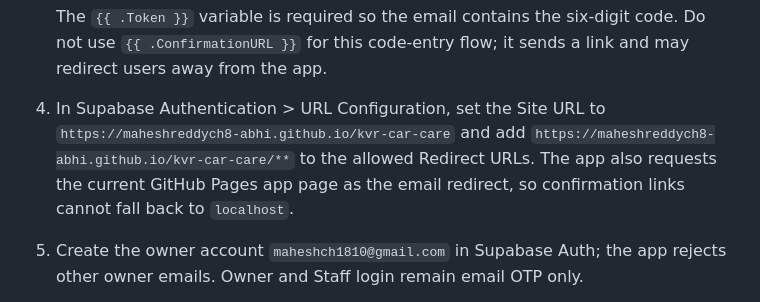
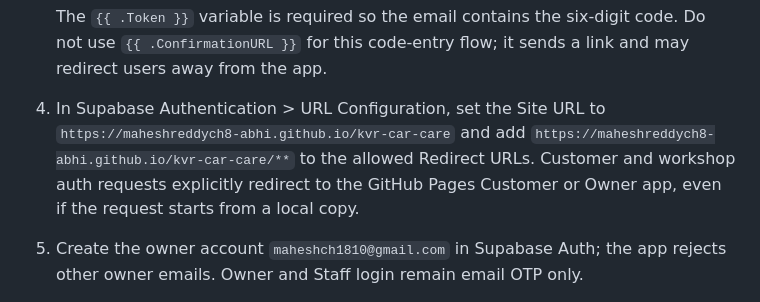
Before and after one commit to maheshreddych8-abhi/kvr-car-care, a Markdown page: README.md, the part around the change. Drawn GitHub-style.

Commit message:
Force sign-in emails to GitHub Pages for README.md

````diff
--- a/README.md
+++ b/README.md
@@ -74,7 +74,7 @@ Email OTP delivery is not available until a Supabase project and email delivery
    ```
 
    The `{{ .Token }}` variable is required so the email contains the six-digit code. Do not use `{{ .ConfirmationURL }}` for this code-entry flow; it sends a link and may redirect users away from the app.
-4. In Supabase Authentication > URL Configuration, set the Site URL to `https://maheshreddych8-abhi.github.io/kvr-car-care` and add `https://maheshreddych8-abhi.github.io/kvr-car-care/**` to the allowed Redirect URLs. The app also requests the current GitHub Pages app page as the email redirect, so confirmation links cannot fall back to `localhost`.
+4. In Supabase Authentication > URL Configuration, set the Site URL to `https://maheshreddych8-abhi.github.io/kvr-car-care` and add `https://maheshreddych8-abhi.github.io/kvr-car-care/**` to the allowed Redirect URLs. Customer and workshop auth requests explicitly redirect to the GitHub Pages Customer or Owner app, even if the request starts from a local copy.
 5. Create the owner account `maheshch1810@gmail.com` in Supabase Auth; the app rejects other owner emails. Owner and Staff login remain email OTP only.
 6. Run `supabase-staff-schema.sql` in the Supabase SQL Editor. Publish the public Project URL/key and files. Customers can then self-register by email OTP; the owner can add staff after signing in.
 
````
